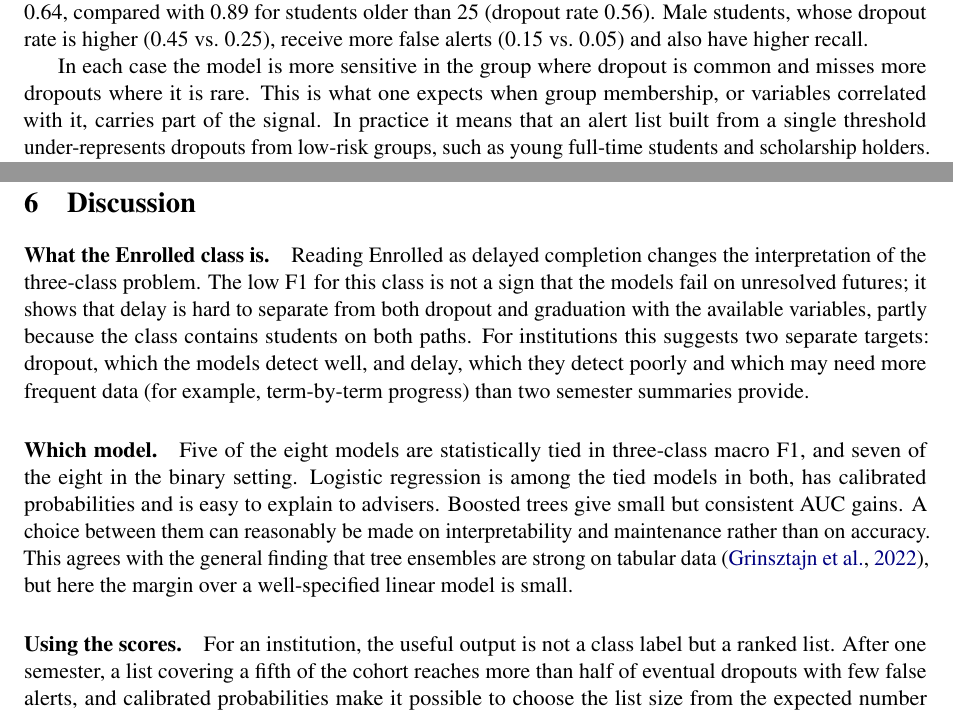
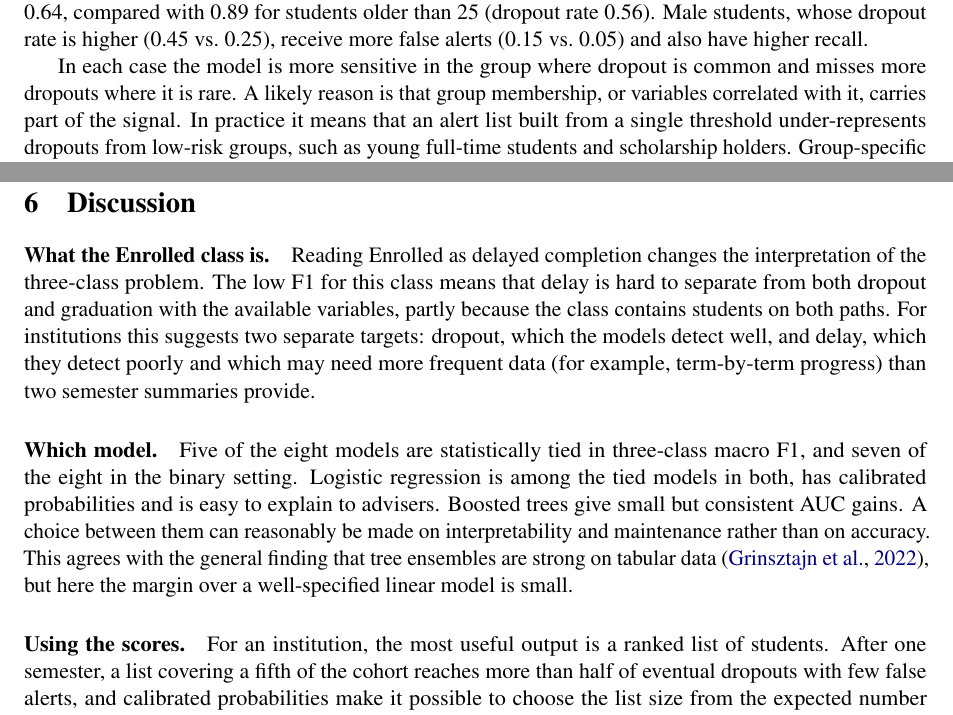
Before and after one commit to glebbabichevv/atrisk-students-ml, a LaTeX paper (paper/main.tex): two parts of pages 7 and 12 of 17, joined at a grey line, cut so that both start at the same text. Compiled offline with pdfLaTeX.

Commit message:
Text pass: remove remaining contrast and closer patterns

```diff
--- a/paper/main.tex
+++ b/paper/main.tex
@@ -197,7 +197,7 @@ Figure~\ref{fig:calibration} shows reliability curves for the predicted dropout
 
 Table~\ref{tab:subgroups} and Figure~\ref{fig:subgroups} report errors by group. The clearest pattern concerns recall. Among scholarship holders, whose dropout rate is \subScholarshipYesRate, the model identifies \subScholarshipYesTpr{} of the dropouts, against \subScholarshipNoTpr{} among other students (dropout rate \subScholarshipNoRate). Students who enrolled at 20 or younger (dropout rate \subAgeatenrolmentletwentyRate) have a recall of \subAgeatenrolmentletwentyTpr, compared with \subAgeatenrolmentgttwentyfiveTpr{} for students older than 25 (dropout rate \subAgeatenrolmentgttwentyfiveRate). Male students, whose dropout rate is higher (\subGenderMaleRate{} vs.\ \subGenderFemaleRate), receive more false alerts (\subGenderMaleFpr{} vs.\ \subGenderFemaleFpr) and also have higher recall.
 
-In each case the model is more sensitive in the group where dropout is common and misses more dropouts where it is rare. This is what one expects when group membership, or variables correlated with it, carries part of the signal. In practice it means that an alert list built from a single threshold under-represents dropouts from low-risk groups, such as young full-time students and scholarship holders. Group-specific thresholds or a review of the missed cases are possible remedies; which is appropriate depends on the institution's goals \citep{kizilcec2022,baker2022}.
+In each case the model is more sensitive in the group where dropout is common and misses more dropouts where it is rare. A likely reason is that group membership, or variables correlated with it, carries part of the signal. In practice it means that an alert list built from a single threshold under-represents dropouts from low-risk groups, such as young full-time students and scholarship holders. Group-specific thresholds or a review of the missed cases are possible remedies; which is appropriate depends on the institution's goals \citep{kizilcec2022,baker2022}.
 
 \input{generated/tab_subgroups}
 
@@ -252,11 +252,11 @@ Table~\ref{tab:thresholds} turns the subgroup finding of the previous section in
 \section{Discussion}
 \label{sec:discussion}
 
-\paragraph{What the Enrolled class is.} Reading Enrolled as delayed completion changes the interpretation of the three-class problem. The low F1 for this class is not a sign that the models fail on unresolved futures; it shows that delay is hard to separate from both dropout and graduation with the available variables, partly because the class contains students on both paths. For institutions this suggests two separate targets: dropout, which the models detect well, and delay, which they detect poorly and which may need more frequent data (for example, term-by-term progress) than two semester summaries provide.
+\paragraph{What the Enrolled class is.} Reading Enrolled as delayed completion changes the interpretation of the three-class problem. The low F1 for this class means that delay is hard to separate from both dropout and graduation with the available variables, partly because the class contains students on both paths. For institutions this suggests two separate targets: dropout, which the models detect well, and delay, which they detect poorly and which may need more frequent data (for example, term-by-term progress) than two semester summaries provide.
 
 \paragraph{Which model.} Five of the eight models are statistically tied in three-class macro F1, and seven of the eight in the binary setting. Logistic regression is among the tied models in both, has calibrated probabilities and is easy to explain to advisers. Boosted trees give small but consistent AUC gains. A choice between them can reasonably be made on interpretability and maintenance rather than on accuracy. This agrees with the general finding that tree ensembles are strong on tabular data \citep{grinsztajn2022}, but here the margin over a well-specified linear model is small.
 
-\paragraph{Using the scores.} For an institution, the useful output is not a class label but a ranked list. After one semester, a list covering a fifth of the cohort reaches more than half of eventual dropouts with few false alerts, and calibrated probabilities make it possible to choose the list size from the expected number of dropouts. Because a single threshold under-serves groups where dropout is rare, the list should be checked by group, and group-specific thresholds are a cheap correction where equal recall is the goal.
+\paragraph{Using the scores.} For an institution, the most useful output is a ranked list of students. After one semester, a list covering a fifth of the cohort reaches more than half of eventual dropouts with few false alerts, and calibrated probabilities make it possible to choose the list size from the expected number of dropouts. Because a single threshold under-serves groups where dropout is rare, the list should be checked by group, and group-specific thresholds are a cheap correction where equal recall is the goal.
 
 \paragraph{Reporting.} Three practices would make results on this benchmark easier to compare: reporting class-wise scores alongside macro averages, using repeated cross-validation with corrected tests instead of one split, and performing feature selection and resampling inside the training folds.
 
```
Also changed, not shown: paper/main.tex (4 more changed lines).
